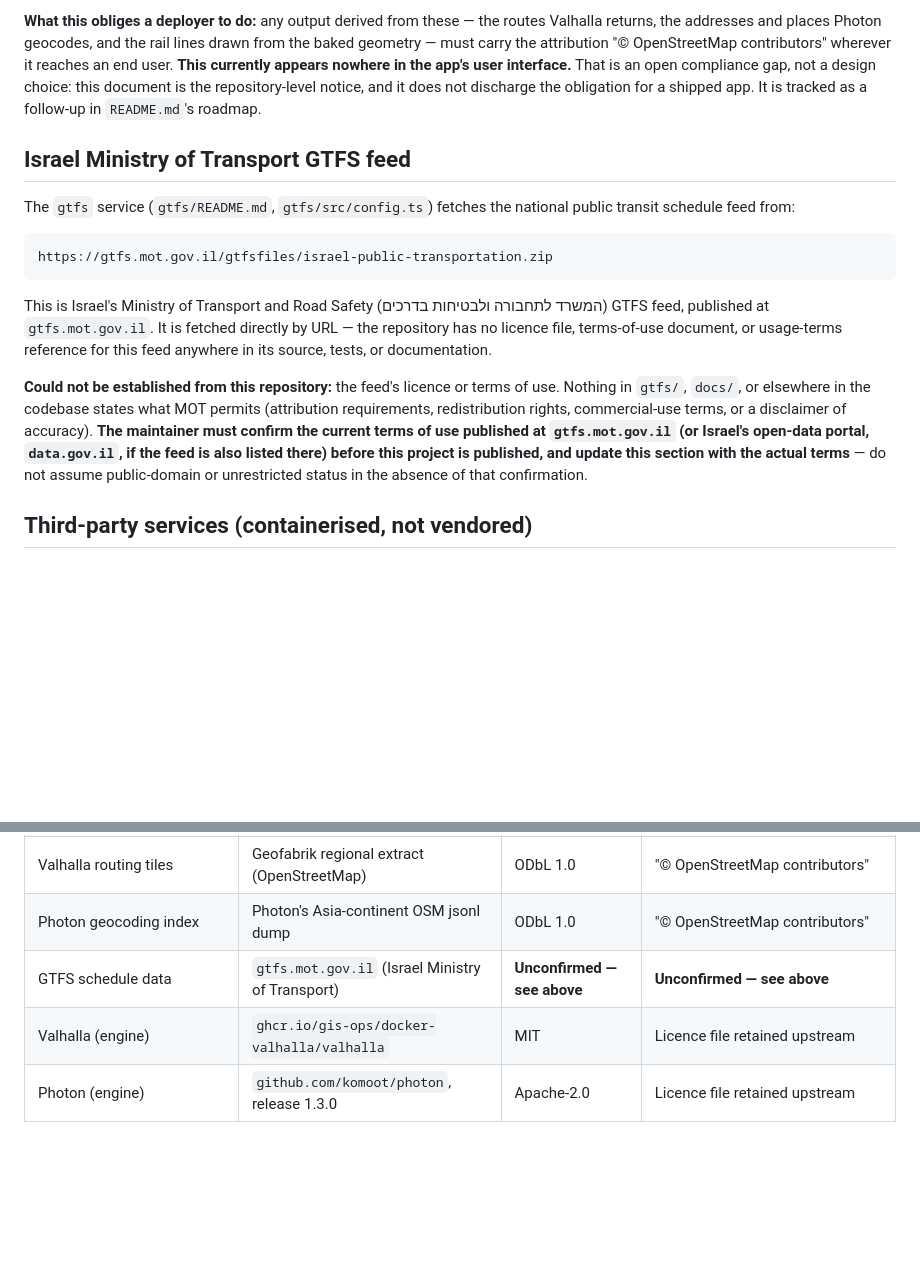
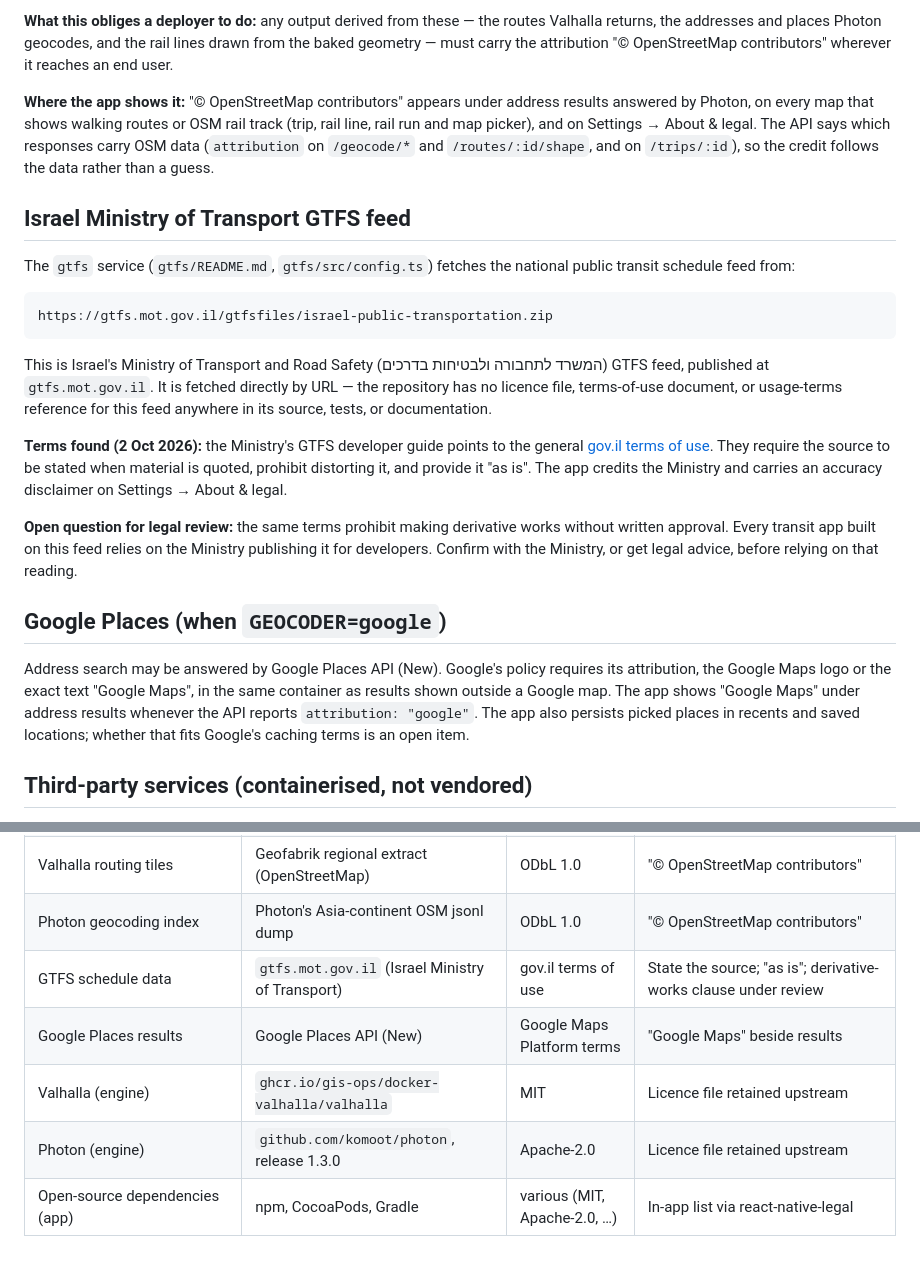
Before and after one commit to freebus-co-il/freebus, a Markdown page: docs/ATTRIBUTION.md, 2 parts joined by grey strips. Rendered like a GitHub page; blank space fills up the shorter version.

```diff
--- a/docs/ATTRIBUTION.md
+++ b/docs/ATTRIBUTION.md
@@ -37,10 +37,13 @@ time and never enter the tree.**
 routes Valhalla returns, the addresses and places Photon geocodes, and the
 rail lines drawn from the baked geometry — must carry the attribution
 "© OpenStreetMap contributors" wherever it reaches an end user.
-**This currently appears nowhere in the app's user interface.** That is an
-open compliance gap, not a design choice: this document is the
-repository-level notice, and it does not discharge the obligation for a
-shipped app. It is tracked as a follow-up in `README.md`'s roadmap.
+
+**Where the app shows it:** "© OpenStreetMap contributors" appears under
+address results answered by Photon, on every map that shows walking routes
+or OSM rail track (trip, rail line, rail run and map picker), and on
+Settings → About & legal. The API says which responses carry OSM data
+(`attribution` on `/geocode/*` and `/routes/:id/shape`, and on `/trips/:id`),
+so the credit follows the data rather than a guess.
 
 ## Israel Ministry of Transport GTFS feed
 
@@ -57,15 +60,25 @@ directly by URL — the repository has no licence file, terms-of-use document,
 or usage-terms reference for this feed anywhere in its source, tests, or
 documentation.
 
-**Could not be established from this repository:** the feed's licence or
-terms of use. Nothing in `gtfs/`, `docs/`, or elsewhere in the codebase
-states what MOT permits (attribution requirements, redistribution rights,
-commercial-use terms, or a disclaimer of accuracy). **The maintainer must
-confirm the current terms of use published at `gtfs.mot.gov.il` (or Israel's
-open-data portal, `data.gov.il`, if the feed is also listed there) before
-this project is published, and update this section with the actual terms** —
-do not assume public-domain or unrestricted status in the absence of that
-confirmation.
+**Terms found (2 Oct 2026):** the Ministry's GTFS developer guide points to
+the general [gov.il terms of use](https://www.gov.il/en/pages/gov_terms_of_use).
+They require the source to be stated when material is quoted, prohibit
+distorting it, and provide it "as is". The app credits the Ministry and
+carries an accuracy disclaimer on Settings → About & legal.
+
+**Open question for legal review:** the same terms prohibit making derivative
+works without written approval. Every transit app built on this feed relies
+on the Ministry publishing it for developers. Confirm with the Ministry, or
+get legal advice, before relying on that reading.
+
+## Google Places (when `GEOCODER=google`)
+
+Address search may be answered by Google Places API (New). Google's policy
+requires its attribution, the Google Maps logo or the exact text "Google
+Maps", in the same container as results shown outside a Google map. The app
+shows "Google Maps" under address results whenever the API reports
+`attribution: "google"`. The app also persists picked places in recents and
+saved locations; whether that fits Google's caching terms is an open item.
 
 ## Third-party services (containerised, not vendored)
 
@@ -91,6 +104,8 @@ HTTP:
 | `api/assets/rail-geometry.json` (committed) | OpenStreetMap via Overpass | ODbL 1.0 | "© OpenStreetMap contributors" — carried in the file's own `attribution` field |
 | Valhalla routing tiles | Geofabrik regional extract (OpenStreetMap) | ODbL 1.0 | "© OpenStreetMap contributors" |
 | Photon geocoding index | Photon's Asia-continent OSM jsonl dump | ODbL 1.0 | "© OpenStreetMap contributors" |
-| GTFS schedule data | `gtfs.mot.gov.il` (Israel Ministry of Transport) | **Unconfirmed — see above** | **Unconfirmed — see above** |
+| GTFS schedule data | `gtfs.mot.gov.il` (Israel Ministry of Transport) | gov.il terms of use | State the source; "as is"; derivative-works clause under review |
+| Google Places results | Google Places API (New) | Google Maps Platform terms | "Google Maps" beside results |
 | Valhalla (engine) | `ghcr.io/gis-ops/docker-valhalla/valhalla` | MIT | Licence file retained upstream |
 | Photon (engine) | `github.com/komoot/photon`, release 1.3.0 | Apache-2.0 | Licence file retained upstream |
+| Open-source dependencies (app) | npm, CocoaPods, Gradle | various (MIT, Apache-2.0, …) | In-app list via react-native-legal |
```
Also changed, not shown: README.md (+0 -10 lines).
